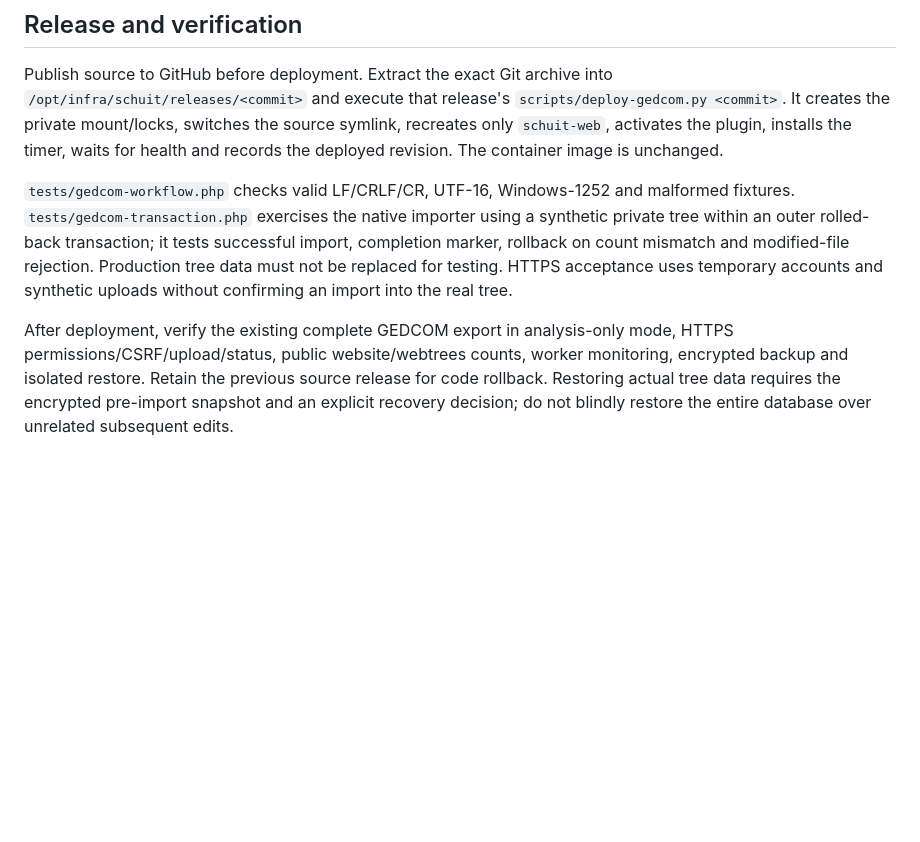
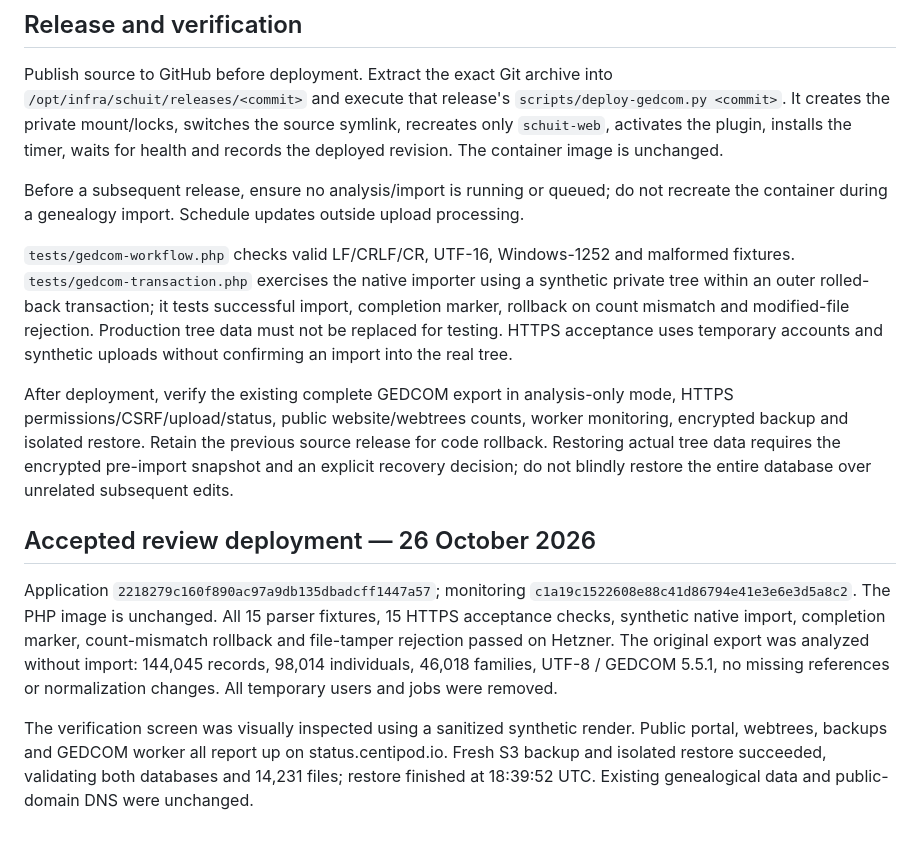
Before and after one commit to centipod/schuit.info, a Markdown page: docs/GEDCOM-WORKFLOW.md, the part around the change. Drawn GitHub-style; blank space fills up the shorter version.

Commit message:
Record GEDCOM workflow deployment and recovery acceptance

```diff
--- a/docs/GEDCOM-WORKFLOW.md
+++ b/docs/GEDCOM-WORKFLOW.md
@@ -27,6 +27,14 @@ The upload is retained unchanged. Normalization converts to UTF-8 and adds missi
 
 Publish source to GitHub before deployment. Extract the exact Git archive into `/opt/infra/schuit/releases/<commit>` and execute that release's `scripts/deploy-gedcom.py <commit>`. It creates the private mount/locks, switches the source symlink, recreates only `schuit-web`, activates the plugin, installs the timer, waits for health and records the deployed revision. The container image is unchanged.
 
+Before a subsequent release, ensure no analysis/import is running or queued; do not recreate the container during a genealogy import. Schedule updates outside upload processing.
+
 `tests/gedcom-workflow.php` checks valid LF/CRLF/CR, UTF-16, Windows-1252 and malformed fixtures. `tests/gedcom-transaction.php` exercises the native importer using a synthetic private tree within an outer rolled-back transaction; it tests successful import, completion marker, rollback on count mismatch and modified-file rejection. Production tree data must not be replaced for testing. HTTPS acceptance uses temporary accounts and synthetic uploads without confirming an import into the real tree.
 
 After deployment, verify the existing complete GEDCOM export in analysis-only mode, HTTPS permissions/CSRF/upload/status, public website/webtrees counts, worker monitoring, encrypted backup and isolated restore. Retain the previous source release for code rollback. Restoring actual tree data requires the encrypted pre-import snapshot and an explicit recovery decision; do not blindly restore the entire database over unrelated subsequent edits.
+
+## Accepted review deployment — 26 October 2026
+
+Application `2218279c160f890ac97a9db135dbadcff1447a57`; monitoring `c1a19c1522608e88c41d86794e41e3e6e3d5a8c2`. The PHP image is unchanged. All 15 parser fixtures, 15 HTTPS acceptance checks, synthetic native import, completion marker, count-mismatch rollback and file-tamper rejection passed on Hetzner. The original export was analyzed without import: 144,045 records, 98,014 individuals, 46,018 families, UTF-8 / GEDCOM 5.5.1, no missing references or normalization changes. All temporary users and jobs were removed.
+
+The verification screen was visually inspected using a sanitized synthetic render. Public portal, webtrees, backups and GEDCOM worker all report up on status.centipod.io. Fresh S3 backup and isolated restore succeeded, validating both databases and 14,231 files; restore finished at 18:39:52 UTC. Existing genealogical data and public-domain DNS were unchanged.
```
